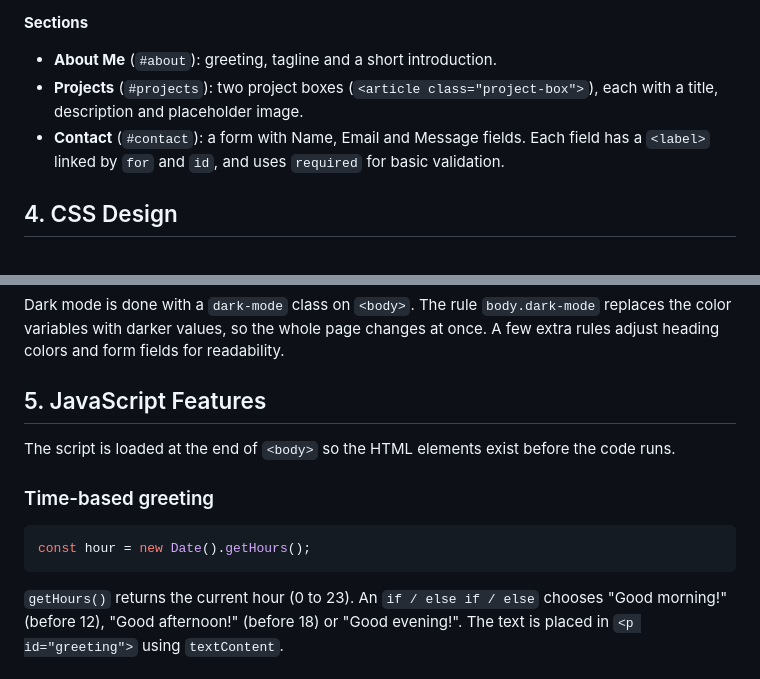
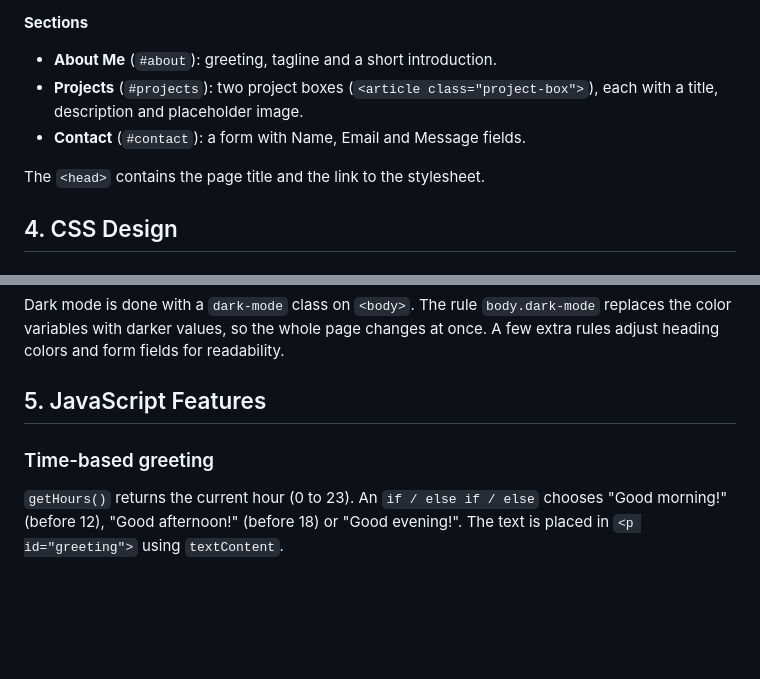
Before and after one commit to LayanAlomari/202351790-LayanAlomari-assignment1, a Markdown page: docs/technical-documentation.md, 2 parts joined by grey strips. GitHub-like rendering; blank space fills up the shorter version.

Commit message:
update technical documentation and add AI usage report

````diff
--- a/docs/technical-documentation.md
+++ b/docs/technical-documentation.md
@@ -38,7 +38,9 @@ The page uses semantic tags to describe its structure:
 **Sections**
 - **About Me** (`#about`): greeting, tagline and a short introduction.
 - **Projects** (`#projects`): two project boxes (`<article class="project-box">`), each with a title, description and placeholder image.
-- **Contact** (`#contact`): a form with Name, Email and Message fields. Each field has a `<label>` linked by `for` and `id`, and uses `required` for basic validation.
+- **Contact** (`#contact`): a form with Name, Email and Message fields.
+
+The `<head>` contains the page title and the link to the stylesheet.
 
 ## 4. CSS Design
 
@@ -63,12 +65,8 @@ Two media queries adapt the layout:
 Dark mode is done with a `dark-mode` class on `<body>`. The rule `body.dark-mode` replaces the color variables with darker values, so the whole page changes at once. A few extra rules adjust heading colors and form fields for readability.
 
 ## 5. JavaScript Features
-The script is loaded at the end of `<body>` so the HTML elements exist before the code runs.
 
 ### Time-based greeting
-```js
-const hour = new Date().getHours();
-```
 `getHours()` returns the current hour (0 to 23). An `if / else if / else` chooses "Good morning!" (before 12), "Good afternoon!" (before 18) or "Good evening!". The text is placed in `<p id="greeting">` using `textContent`.
 
 ### Dark/light mode toggle
````
Also changed, not shown: docs/ai-usage-report.md (added).
